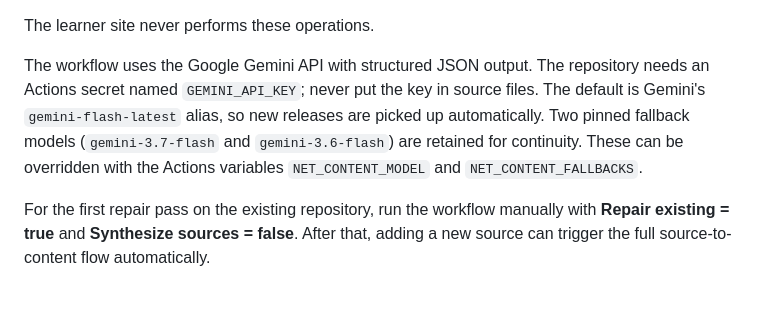
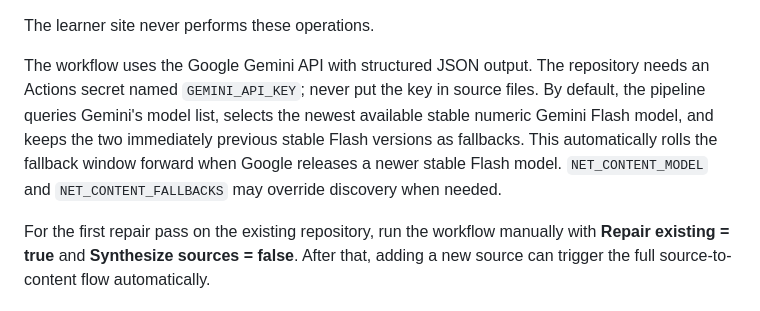
Before and after one commit to ankitvrsharma/NET-Psychology, a Markdown page: MAINTENANCE.md, the part around the change. Drawn GitHub-style.

Commit message:
docs: document dynamic Gemini fallback window

```diff
--- a/MAINTENANCE.md
+++ b/MAINTENANCE.md
@@ -28,7 +28,7 @@ Put new source files in `sources/inbox/` and commit them to GitHub. The **Source
 
 The learner site never performs these operations.
 
-The workflow uses the Google Gemini API with structured JSON output. The repository needs an Actions secret named `GEMINI_API_KEY`; never put the key in source files. The default is Gemini's `gemini-flash-latest` alias, so new releases are picked up automatically. Two pinned fallback models (`gemini-3.7-flash` and `gemini-3.6-flash`) are retained for continuity. These can be overridden with the Actions variables `NET_CONTENT_MODEL` and `NET_CONTENT_FALLBACKS`.
+The workflow uses the Google Gemini API with structured JSON output. The repository needs an Actions secret named `GEMINI_API_KEY`; never put the key in source files. By default, the pipeline queries Gemini's model list, selects the newest available stable numeric Gemini Flash model, and keeps the two immediately previous stable Flash versions as fallbacks. This automatically rolls the fallback window forward when Google releases a newer stable Flash model. `NET_CONTENT_MODEL` and `NET_CONTENT_FALLBACKS` may override discovery when needed.
 
 For the first repair pass on the existing repository, run the workflow manually with **Repair existing = true** and **Synthesize sources = false**. After that, adding a new source can trigger the full source-to-content flow automatically.
 
```
